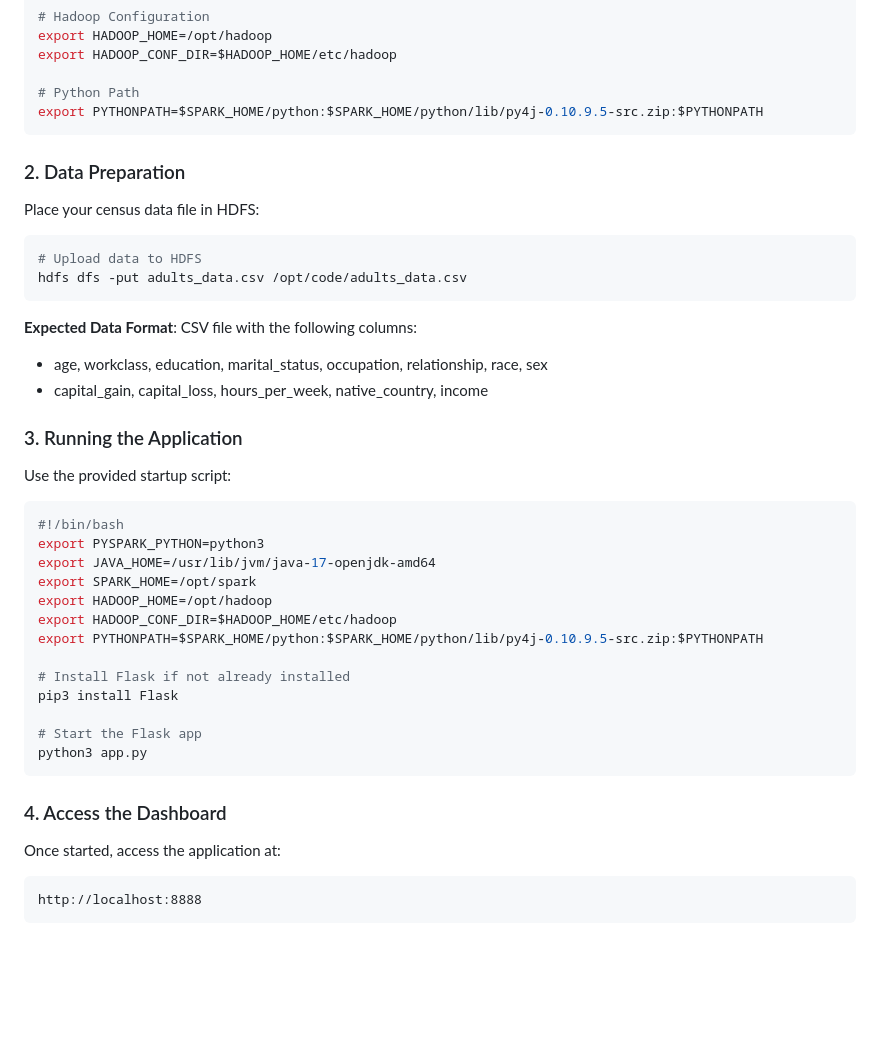
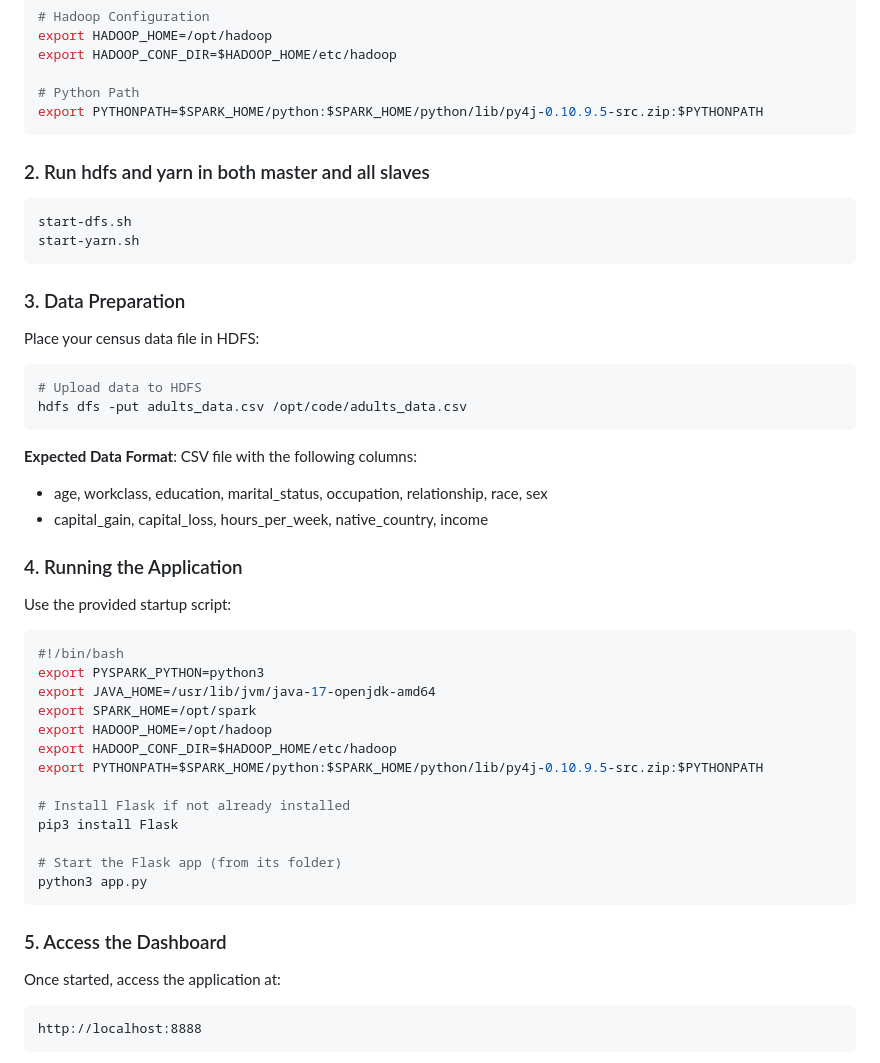
Before and after one commit to Bialkasss/CensusAnalysis, a Markdown page: README.md, the part around the change. Drawn GitHub-style; blank space fills up the shorter version.

````diff
--- a/README.md
+++ b/README.md
@@ -59,8 +59,14 @@ export HADOOP_CONF_DIR=$HADOOP_HOME/etc/hadoop
 # Python Path
 export PYTHONPATH=$SPARK_HOME/python:$SPARK_HOME/python/lib/py4j-0.10.9.5-src.zip:$PYTHONPATH
 ```
+### 2. Run hdfs and yarn in both master and all slaves
 
-### 2. Data Preparation
+```bash
+start-dfs.sh
+start-yarn.sh
+```
+
+### 3. Data Preparation
 
 Place your census data file in HDFS:
 ```bash
@@ -72,7 +78,7 @@ hdfs dfs -put adults_data.csv /opt/code/adults_data.csv
 - age, workclass, education, marital_status, occupation, relationship, race, sex
 - capital_gain, capital_loss, hours_per_week, native_country, income
 
-### 3. Running the Application
+### 4. Running the Application
 
 Use the provided startup script:
 
@@ -88,11 +94,11 @@ export PYTHONPATH=$SPARK_HOME/python:$SPARK_HOME/python/lib/py4j-0.10.9.5-src.zi
 # Install Flask if not already installed
 pip3 install Flask
 
-# Start the Flask app
+# Start the Flask app (from its folder)
 python3 app.py
 ```
 
-### 4. Access the Dashboard
+### 5. Access the Dashboard
 
 Once started, access the application at:
 ```
````
